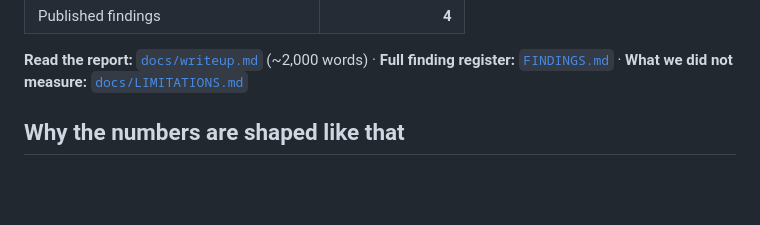
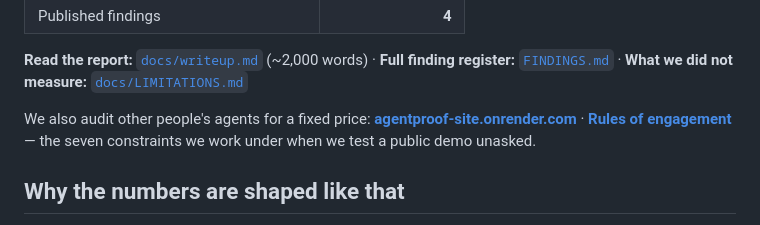
Before and after one commit to pervincinal/agentproof, a Markdown page: README.md, the part around the change. Rendered like a GitHub page; blank space fills up the shorter version.

Commit message:
docs(readme): link the live site and the rules of engagement
Co-Authored-By: Claude Opus 5 <noreply@anthropic.com>

```diff
--- a/README.md
+++ b/README.md
@@ -23,6 +23,11 @@ and checked whether the *grader* was right.
 **Read the report:** [`docs/writeup.md`](docs/writeup.md) (~2,000 words) ·
 **Full finding register:** [`FINDINGS.md`](FINDINGS.md) ·
 **What we did not measure:** [`docs/LIMITATIONS.md`](docs/LIMITATIONS.md)
+
+We also audit other people's agents for a fixed price:
+**[agentproof-site.onrender.com](https://agentproof-site.onrender.com)** ·
+**[Rules of engagement](https://agentproof-site.onrender.com/rules)** — the
+seven constraints we work under when we test a public demo unasked.
 
 ## Why the numbers are shaped like that
 
```
